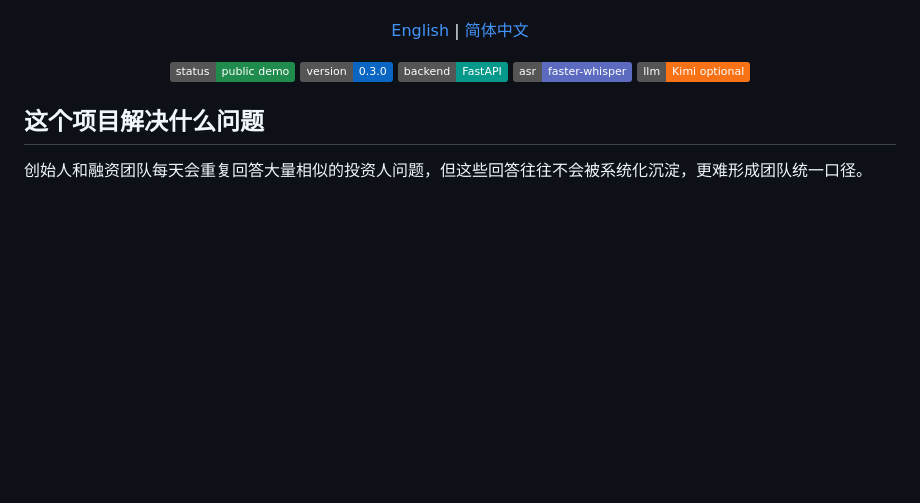
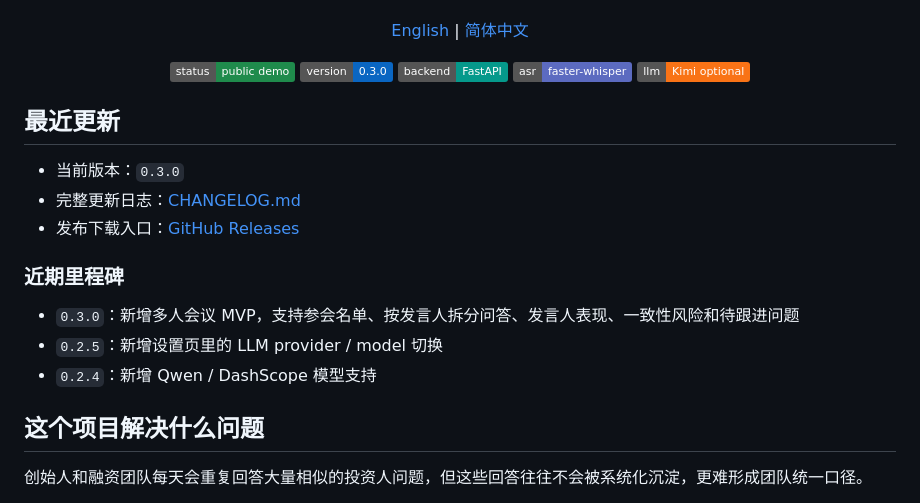
Before and after one commit to TimWang123/investor-conversation-copilot, a Markdown page: README.zh-CN.md, the part around the change. Drawn GitHub-style; badges without logos; blank space fills up the shorter version.

```diff
--- a/README.zh-CN.md
+++ b/README.zh-CN.md
@@ -14,6 +14,18 @@
     <img alt="LLM" src="https://img.shields.io/badge/llm-Kimi%20optional-F97316" />
   </p>
 </div>
+
+## 最近更新
+
+- 当前版本：`0.3.0`
+- 完整更新日志：[CHANGELOG.md](./CHANGELOG.md)
+- 发布下载入口：[GitHub Releases](https://github.com/TimWang123/investor-conversation-copilot/releases)
+
+### 近期里程碑
+
+- `0.3.0`：新增多人会议 MVP，支持参会名单、按发言人拆分问答、发言人表现、一致性风险和待跟进问题
+- `0.2.5`：新增设置页里的 LLM provider / model 切换
+- `0.2.4`：新增 Qwen / DashScope 模型支持
 
 ## 这个项目解决什么问题
 
```
Also changed, not shown: README.md (+12 -0 lines).
